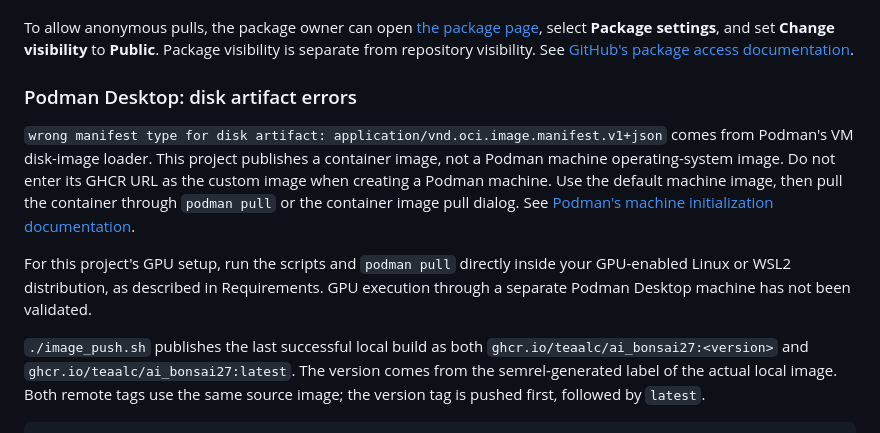
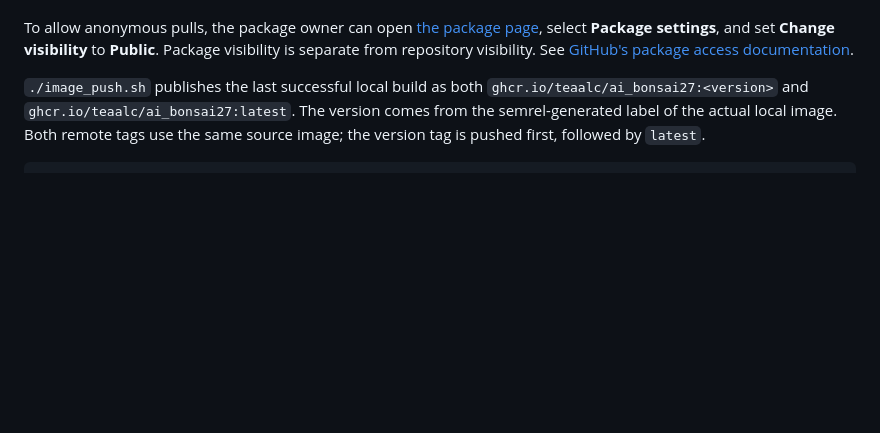
Before and after one commit to TeaAlc/ai_bonsai27, a Markdown page: README.md, the part around one of its changes. Rendered like a GitHub page; blank space fills up the shorter version.

```diff
--- a/README.md
+++ b/README.md
@@ -93,19 +138,6 @@ To allow anonymous pulls, the package owner can open
 select **Package settings**, and set **Change visibility** to **Public**.
 Package visibility is separate from repository visibility. See
 [GitHub's package access documentation](https://docs.github.com/en/packages/learn-github-packages/configuring-a-packages-access-control-and-visibility).
-
-### Podman Desktop: disk artifact errors
-
-`wrong manifest type for disk artifact: application/vnd.oci.image.manifest.v1+json`
-comes from Podman's VM disk-image loader. This project publishes a container
-image, not a Podman machine operating-system image. Do not enter its GHCR URL
-as the custom image when creating a Podman machine. Use the default machine
-image, then pull the container through `podman pull` or the container image
-pull dialog. See [Podman's machine initialization documentation](https://docs.podman.io/en/latest/markdown/podman-machine-init.1.html).
-
-For this project's GPU setup, run the scripts and `podman pull` directly inside
-your GPU-enabled Linux or WSL2 distribution, as described in Requirements.
-GPU execution through a separate Podman Desktop machine has not been validated.
 
 `./image_push.sh` publishes the last successful local build as both
 `ghcr.io/teaalc/ai_bonsai27:<version>` and
```
Also changed, not shown: other parts of README.md (+56 -11 lines).
